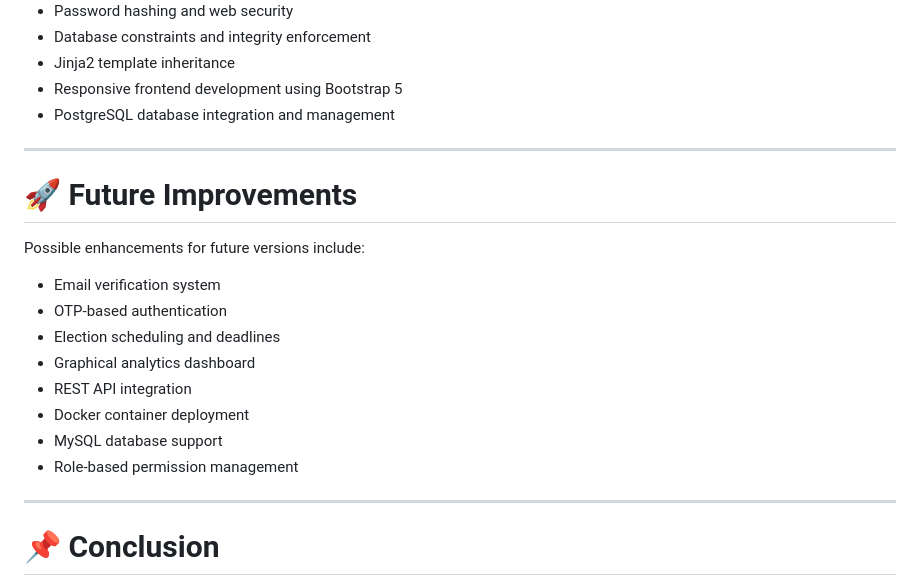
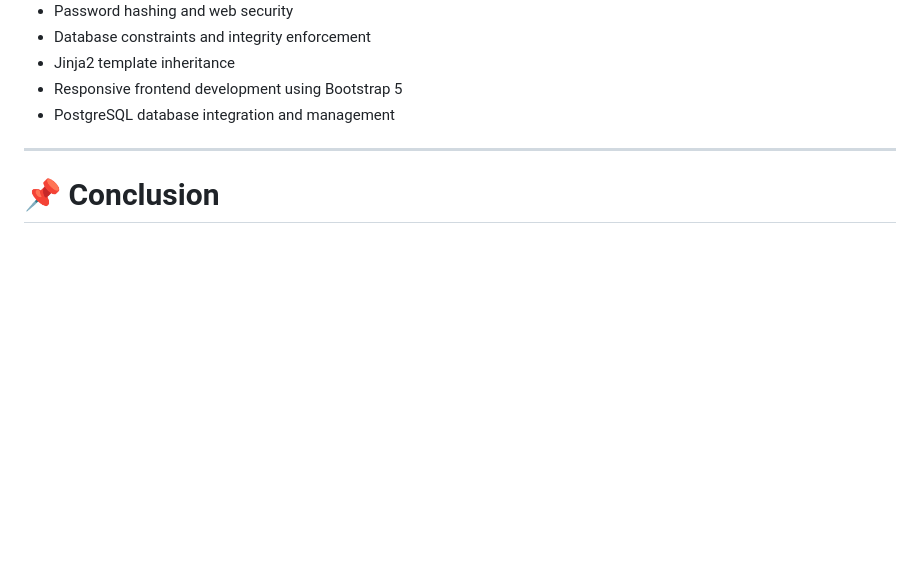
Before and after one commit to Dheeraj0412/vote_secure, a Markdown page: README.md, the part around one of its changes. GitHub-like rendering; blank space fills up the shorter version.

```diff
--- a/README.md
+++ b/README.md
@@ -323,20 +235,6 @@ This project demonstrates practical understanding of:
 
 ---
 
-# 🚀 Future Improvements
-
-Possible enhancements for future versions include:
-
-- Email verification system
-- OTP-based authentication
-- Election scheduling and deadlines
-- Graphical analytics dashboard
-- REST API integration
-- Docker container deployment
-- MySQL database support
-- Role-based permission management
-
----
 
 # 📌 Conclusion
 
```
Also changed, not shown: other parts of README.md (+1 -89 lines).
